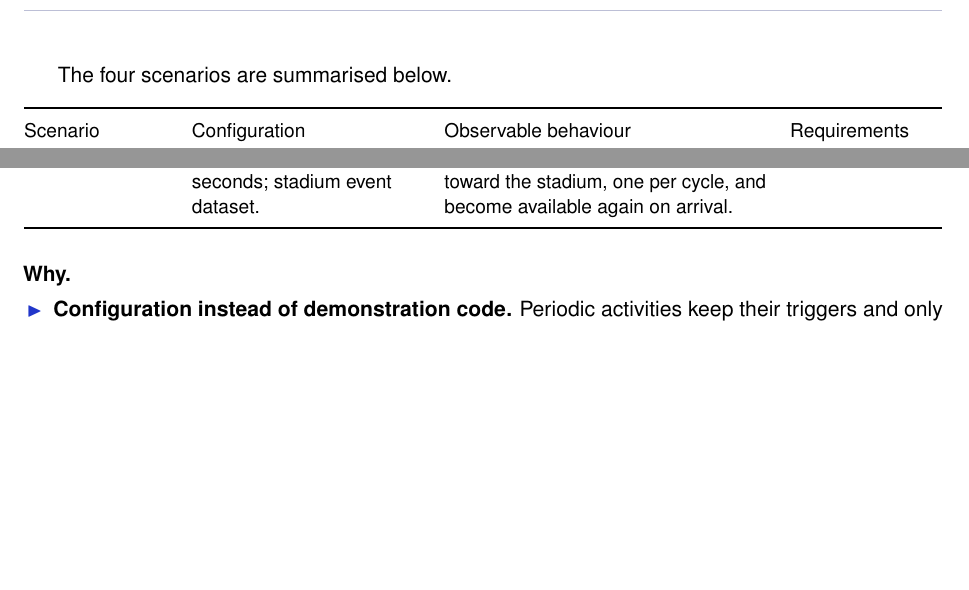
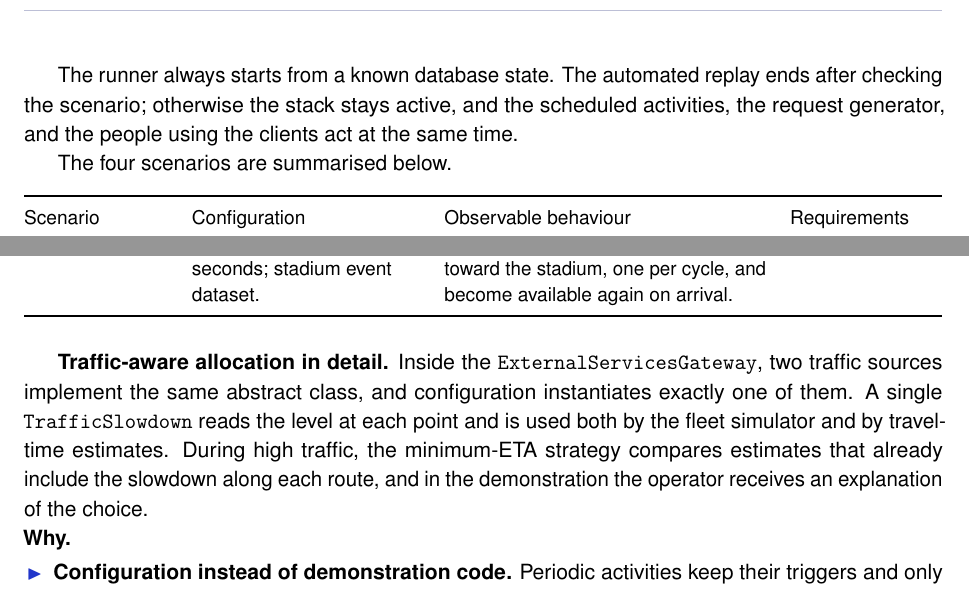
Before and after one commit to meggie-0/report_SWE_dd, a LaTeX document (main.tex): two parts of page 39 of 41, joined at a grey line, cut at the place of the change, the shorter picture padded with empty space. Compiled offline with pdfLaTeX.

Commit message:
Add three UML diagrams of the demonstration
Additions only: no existing line of main.tex is changed, moved or removed, and
the commented component-diagram figure of the Demonstration Environment
section is left as it is.

- diagrams/activity_diagrams/demonstration_run.drawio: a demonstration run,
  from the command to the active stack.
- diagrams/class_diagrams/traffic_sources.drawio: the two traffic sources,
  the slowdown model and the gateway that uses them.
- diagrams/sequence_diagrams/seq_demo_traffic_allocation.drawio: a generated
  ride request allocated under high traffic, with the allocation explanation.

In main.tex, in the Demonstration Environment section: a short paragraph and
the figure block for the activity diagram before the scenario table, and the
"Traffic-aware allocation in detail" paragraph with the two other figure
blocks after it. Figure blocks and the sentences that cite them with \ref are
commented out until the PDFs are exported.

Every element was checked against main of the implementation repository.

Co-Authored-By: Claude Opus 5 <noreply@anthropic.com>

```diff
--- a/main.tex
+++ b/main.tex
@@ -2264,6 +2264,23 @@ logic that decides. It relies on two groups of elements.
 %     \label{fig:demonstration-environment}
 % \end{figure}
 
+The runner always starts from a known database state. The automated
+replay ends after checking the scenario; otherwise the stack stays
+active, and the scheduled activities, the request generator, and the
+people using the clients act at the same time.
+% Figure~\ref{fig:demonstration-run} shows the complete run.
+
+% \begin{figure}[H]
+%     \centering
+%     \includegraphics[
+%         width=\textwidth,
+%         height=0.75\textheight,
+%         keepaspectratio
+%     ]{diagrams/activity_diagrams/demonstration_run}
+%     \caption{Activity diagram of a demonstration run.}
+%     \label{fig:demonstration-run}
+% \end{figure}
+
 The four scenarios are summarised below.
 
 \begin{longtable}[]{@{}
@@ -2313,6 +2330,40 @@ R10, R11, G9 \\
 
 \end{longtable}
 
+\textbf{Traffic-aware allocation in detail.}
+Inside the \code{ExternalServicesGateway}, two traffic sources implement
+the same abstract class, and configuration instantiates exactly one of
+them. A single \code{TrafficSlowdown} reads the level at each point and
+is used both by the fleet simulator and by travel-time estimates.
+% Figure~\ref{fig:traffic-sources} shows these classes.
+During high traffic, the minimum-ETA strategy compares estimates that
+already include the slowdown along each route, and in the demonstration
+the operator receives an explanation of the choice.
+% Figure~\ref{fig:demo-traffic-allocation} shows this flow for a
+% generated request.
+
+% \begin{figure}[H]
+%     \centering
+%     \makebox[\textwidth][c]{%
+%         \includegraphics[width=1.2\textwidth]
+%         {diagrams/class_diagrams/traffic_sources}%
+%     }
+%     \caption{Class diagram of the traffic sources and of the slowdown
+%     model used by the demonstration (NFR8).}
+%     \label{fig:traffic-sources}
+% \end{figure}
+
+% \begin{figure}[H]
+%     \centering
+%     \makebox[\textwidth][c]{%
+%         \includegraphics[width=1.2\textwidth]
+%         {diagrams/sequence_diagrams/seq_demo_traffic_allocation}%
+%     }
+%     \caption{Sequence diagram of a generated ride request allocated
+%     under high traffic, with the allocation explanation (R5, R12).}
+%     \label{fig:demo-traffic-allocation}
+% \end{figure}
+
 \noindent
 \textbf{Why.}
 \begin{itemize}
```
Also changed, not shown: 3 other files.
